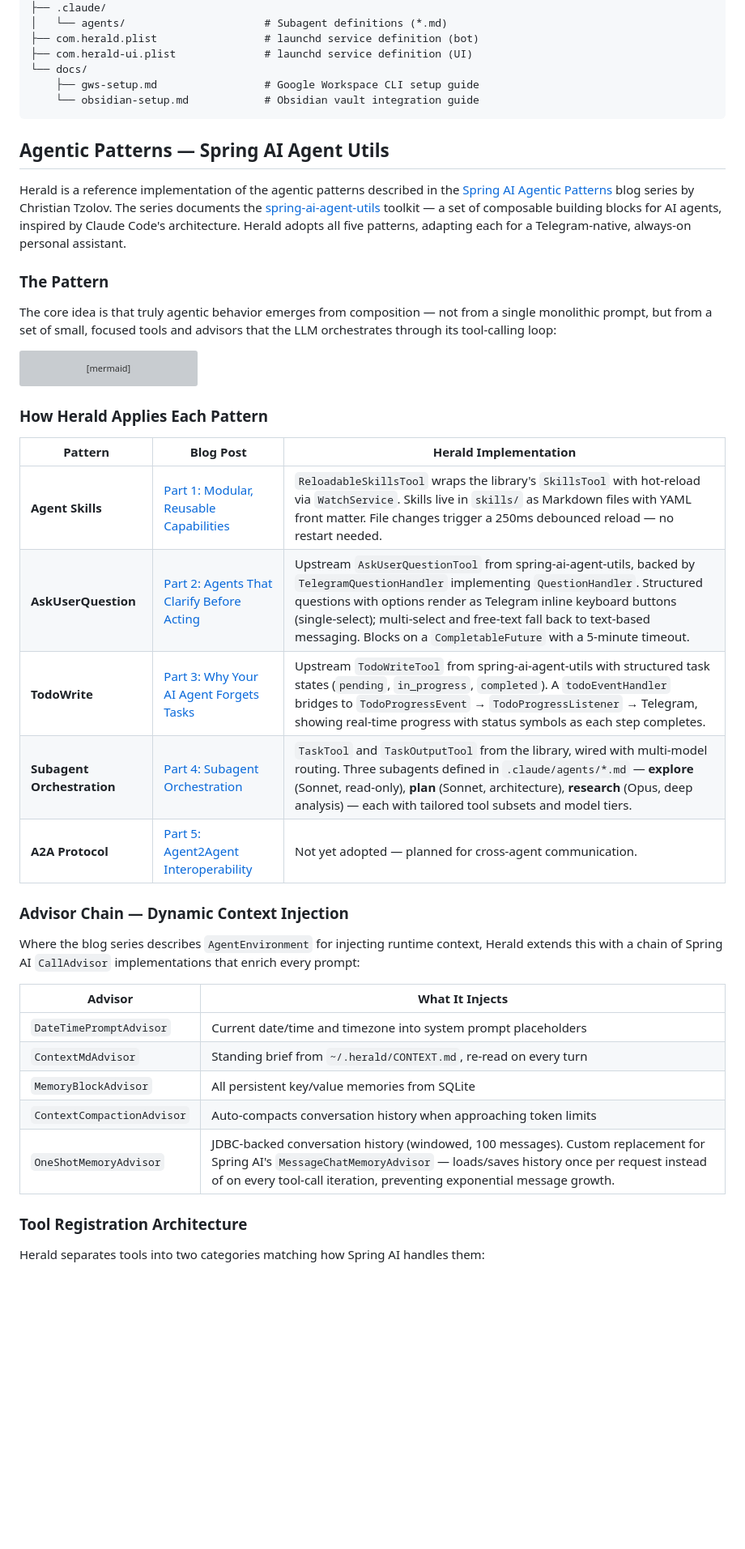
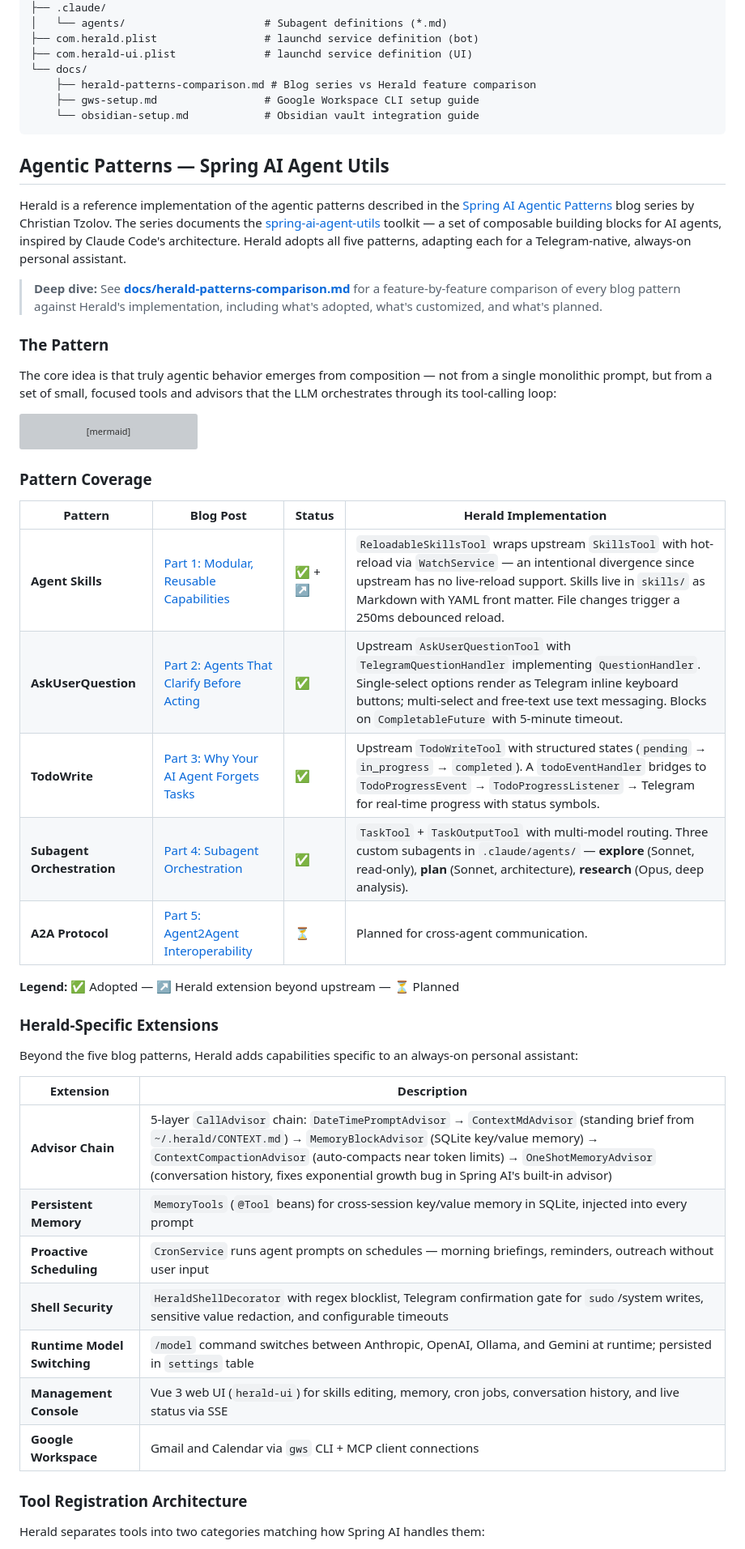
Before and after one commit to dbbaskette/herald, a Markdown page: README.md, the part around one of its changes. Shown at 81% size. Drawn GitHub-style; blank space fills up the shorter version; grey boxes are pictures that could not be loaded.

````diff
--- a/README.md
+++ b/README.md
@@ -293,6 +293,7 @@ herald/
 ├── com.herald.plist                 # launchd service definition (bot)
 ├── com.herald-ui.plist              # launchd service definition (UI)
 └── docs/
+    ├── herald-patterns-comparison.md # Blog series vs Herald feature comparison
     ├── gws-setup.md                 # Google Workspace CLI setup guide
     └── obsidian-setup.md            # Obsidian vault integration guide
 ```
@@ -300,6 +301,8 @@ herald/
 ## Agentic Patterns — Spring AI Agent Utils
 
 Herald is a reference implementation of the agentic patterns described in the [Spring AI Agentic Patterns](https://spring.io/blog/2026/01/13/spring-ai-generic-agent-skills/) blog series by Christian Tzolov. The series documents the [spring-ai-agent-utils](https://github.com/spring-ai-community/spring-ai-agent-utils) toolkit — a set of composable building blocks for AI agents, inspired by Claude Code's architecture. Herald adopts all five patterns, adapting each for a Telegram-native, always-on personal assistant.
+
+> **Deep dive:** See **[docs/herald-patterns-comparison.md](docs/herald-patterns-comparison.md)** for a feature-by-feature comparison of every blog pattern against Herald's implementation, including what's adopted, what's customized, and what's planned.
 
 ### The Pattern
 
@@ -327,27 +330,31 @@ flowchart TB
     E --> Tools
 ```
 
-### How Herald Applies Each Pattern
+### Pattern Coverage
 
-| Pattern | Blog Post | Herald Implementation |
-|---------|-----------|----------------------|
-| **Agent Skills** | [Part 1: Modular, Reusable Capabilities](https://spring.io/blog/2026/01/13/spring-ai-generic-agent-skills/) | `ReloadableSkillsTool` wraps the library's `SkillsTool` with hot-reload via `WatchService`. Skills live in `skills/` as Markdown files with YAML front matter. File changes trigger a 250ms debounced reload — no restart needed. |
-| **AskUserQuestion** | [Part 2: Agents That Clarify Before Acting](https://spring.io/blog/2026/01/16/spring-ai-ask-user-question-tool/) | Upstream `AskUserQuestionTool` from spring-ai-agent-utils, backed by `TelegramQuestionHandler` implementing `QuestionHandler`. Structured questions with options render as Telegram inline keyboard buttons (single-select); multi-select and free-text fall back to text-based messaging. Blocks on a `CompletableFuture` with a 5-minute timeout. |
-| **TodoWrite** | [Part 3: Why Your AI Agent Forgets Tasks](https://spring.io/blog/2026/01/20/spring-ai-agentic-patterns-3-todowrite) | Upstream `TodoWriteTool` from spring-ai-agent-utils with structured task states (`pending`, `in_progress`, `completed`). A `todoEventHandler` bridges to `TodoProgressEvent` → `TodoProgressListener` → Telegram, showing real-time progress with status symbols as each step completes. |
-| **Subagent Orchestration** | [Part 4: Subagent Orchestration](https://spring.io/blog/2026/01/27/spring-ai-agentic-patterns-4-task-subagents) | `TaskTool` and `TaskOutputTool` from the library, wired with multi-model routing. Three subagents defined in `.claude/agents/*.md` — **explore** (Sonnet, read-only), **plan** (Sonnet, architecture), **research** (Opus, deep analysis) — each with tailored tool subsets and model tiers. |
-| **A2A Protocol** | [Part 5: Agent2Agent Interoperability](https://spring.io/blog/2026/01/29/spring-ai-agentic-patterns-a2a-integration/) | Not yet adopted — planned for cross-agent communication. |
+| Pattern | Blog Post | Status | Herald Implementation |
+|---------|-----------|--------|----------------------|
+| **Agent Skills** | [Part 1: Modular, Reusable Capabilities](https://spring.io/blog/2026/01/13/spring-ai-generic-agent-skills/) | ✅ + ↗ | `ReloadableSkillsTool` wraps upstream `SkillsTool` with hot-reload via `WatchService` — an intentional divergence since upstream has no live-reload support. Skills live in `skills/` as Markdown with YAML front matter. File changes trigger a 250ms debounced reload. |
+| **AskUserQuestion** | [Part 2: Agents That Clarify Before Acting](https://spring.io/blog/2026/01/16/spring-ai-ask-user-question-tool/) | ✅ | Upstream `AskUserQuestionTool` with `TelegramQuestionHandler` implementing `QuestionHandler`. Single-select options render as Telegram inline keyboard buttons; multi-select and free-text use text messaging. Blocks on `CompletableFuture` with 5-minute timeout. |
+| **TodoWrite** | [Part 3: Why Your AI Agent Forgets Tasks](https://spring.io/blog/2026/01/20/spring-ai-agentic-patterns-3-todowrite) | ✅ | Upstream `TodoWriteTool` with structured states (`pending` → `in_progress` → `completed`). A `todoEventHandler` bridges to `TodoProgressEvent` → `TodoProgressListener` → Telegram for real-time progress with status symbols. |
+| **Subagent Orchestration** | [Part 4: Subagent Orchestration](https://spring.io/blog/2026/01/27/spring-ai-agentic-patterns-4-task-subagents) | ✅ | `TaskTool` + `TaskOutputTool` with multi-model routing. Three custom subagents in `.claude/agents/` — **explore** (Sonnet, read-only), **plan** (Sonnet, architecture), **research** (Opus, deep analysis). |
+| **A2A Protocol** | [Part 5: Agent2Agent Interoperability](https://spring.io/blog/2026/01/29/spring-ai-agentic-patterns-a2a-integration/) | ⏳ | Planned for cross-agent communication. |
 
-### Advisor Chain — Dynamic Context Injection
+**Legend:** ✅ Adopted — ↗ Herald extension beyond upstream — ⏳ Planned
 
-Where the blog series describes `AgentEnvironment` for injecting runtime context, Herald extends this with a chain of Spring AI `CallAdvisor` implementations that enrich every prompt:
+### Herald-Specific Extensions
 
-| Advisor | What It Injects |
-|---------|-----------------|
-| `DateTimePromptAdvisor` | Current date/time and timezone into system prompt placeholders |
-| `ContextMdAdvisor` | Standing brief from `~/.herald/CONTEXT.md`, re-read on every turn |
-| `MemoryBlockAdvisor` | All persistent key/value memories from SQLite |
-| `ContextCompactionAdvisor` | Auto-compacts conversation history when approaching token limits |
-| `OneShotMemoryAdvisor` | JDBC-backed conversation history (windowed, 100 messages). Custom replacement for Spring AI's `MessageChatMemoryAdvisor` — loads/saves history once per request instead of on every tool-call iteration, preventing exponential message growth. |
+Beyond the five blog patterns, Herald adds capabilities specific to an always-on personal assistant:
+
+| Extension | Description |
+|-----------|-------------|
+| **Advisor Chain** | 5-layer `CallAdvisor` chain: `DateTimePromptAdvisor` → `ContextMdAdvisor` (standing brief from `~/.herald/CONTEXT.md`) → `MemoryBlockAdvisor` (SQLite key/value memory) → `ContextCompactionAdvisor` (auto-compacts near token limits) → `OneShotMemoryAdvisor` (conversation history, fixes exponential growth bug in Spring AI's built-in advisor) |
+| **Persistent Memory** | `MemoryTools` (`@Tool` beans) for cross-session key/value memory in SQLite, injected into every prompt |
+| **Proactive Scheduling** | `CronService` runs agent prompts on schedules — morning briefings, reminders, outreach without user input |
+| **Shell Security** | `HeraldShellDecorator` with regex blocklist, Telegram confirmation gate for `sudo`/system writes, sensitive value redaction, and configurable timeouts |
+| **Runtime Model Switching** | `/model` command switches between Anthropic, OpenAI, Ollama, and Gemini at runtime; persisted in `settings` table |
+| **Management Console** | Vue 3 web UI (`herald-ui`) for skills editing, memory, cron jobs, conversation history, and live status via SSE |
+| **Google Workspace** | Gmail and Calendar via `gws` CLI + MCP client connections |
 
 ### Tool Registration Architecture
 
````
Also changed, not shown: other parts of README.md (+1 -23 lines), docs/herald-patterns-comparison.md (added, +326 -0 lines).
